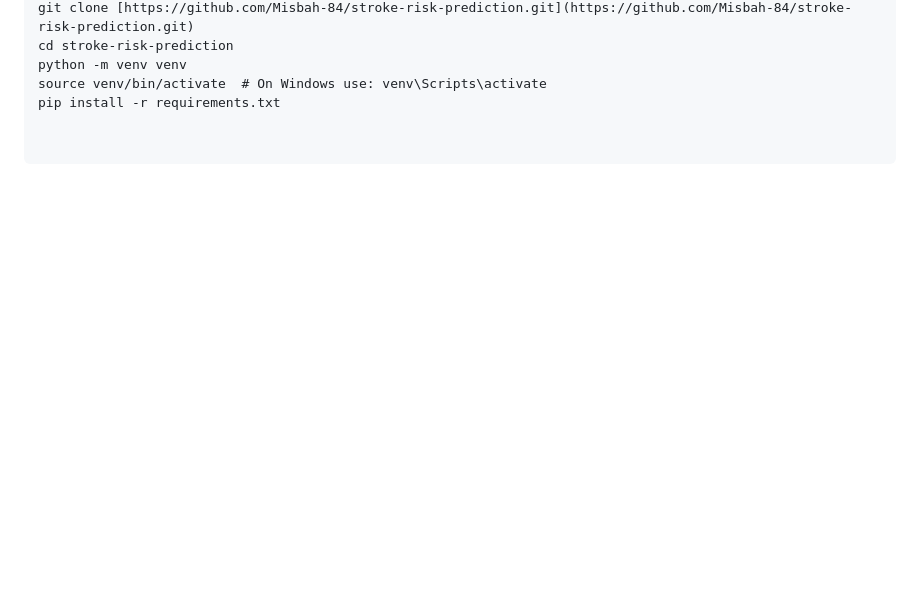
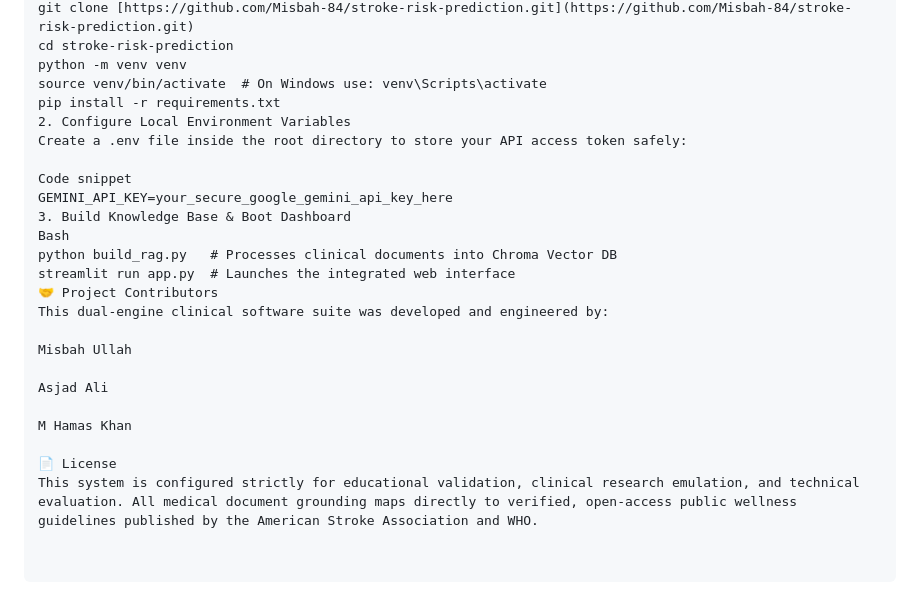
Before and after one commit to Misbah-84/stroke-risk-prediction, a Markdown page: README.md, the part around one of its changes. Drawn GitHub-style; blank space fills up the shorter version.

```diff
--- a/README.md
+++ b/README.md
@@ -76,3 +69,23 @@ cd stroke-risk-prediction
 python -m venv venv
 source venv/bin/activate  # On Windows use: venv\Scripts\activate
 pip install -r requirements.txt
+2. Configure Local Environment Variables
+Create a .env file inside the root directory to store your API access token safely:
+
+Code snippet
+GEMINI_API_KEY=your_secure_google_gemini_api_key_here
+3. Build Knowledge Base & Boot Dashboard
+Bash
+python build_rag.py   # Processes clinical documents into Chroma Vector DB
+streamlit run app.py  # Launches the integrated web interface
+🤝 Project Contributors
+This dual-engine clinical software suite was developed and engineered by:
+
+Misbah Ullah
+
+Asjad Ali
+
+M Hamas Khan
+
+📄 License
+This system is configured strictly for educational validation, clinical research emulation, and technical evaluation. All medical document grounding maps directly to verified, open-access public wellness guidelines published by the American Stroke Association and WHO.
```
Also changed, not shown: other parts of README.md (+29 -36 lines).
